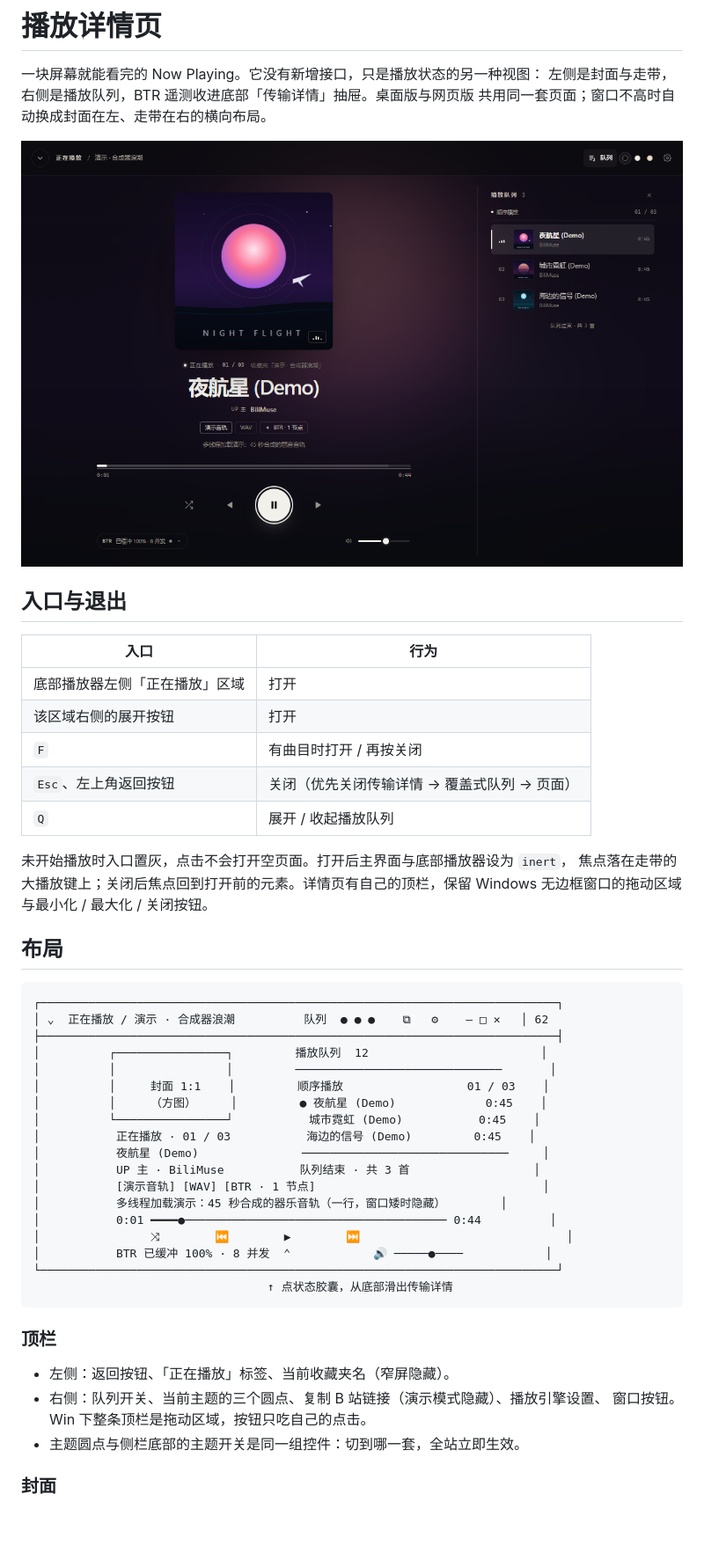
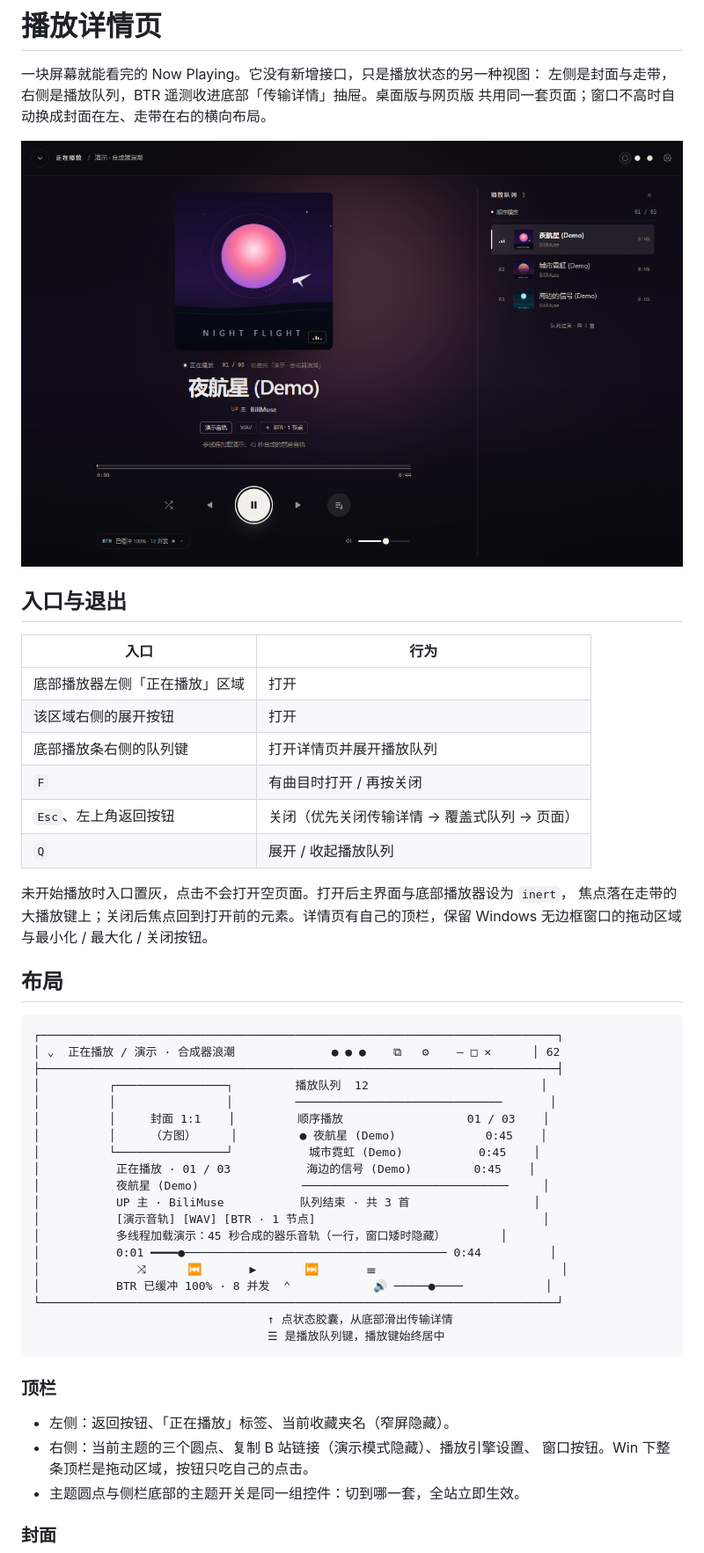
Before and after one commit to Jackiechen259/bilimuse, a Markdown page: docs/PLAYBACK.md, the part around one of its changes. Shown at 88% size. GitHub-like rendering; pictures changed too: assets/playback-queue.png; blank space fills up the shorter version.

````diff
--- a/docs/PLAYBACK.md
+++ b/docs/PLAYBACK.md
@@ -12,6 +12,7 @@
 | --- | --- |
 | 底部播放器左侧「正在播放」区域 | 打开 |
 | 该区域右侧的展开按钮 | 打开 |
+| 底部播放条右侧的队列键 | 打开详情页并展开播放队列 |
 | `F` | 有曲目时打开 / 再按关闭 |
 | `Esc`、左上角返回按钮 | 关闭（优先关闭传输详情 → 覆盖式队列 → 页面） |
 | `Q` | 展开 / 收起播放队列 |
@@ -24,7 +25,7 @@ Windows 无边框窗口的拖动区域与最小化 / 最大化 / 关闭按钮。
 
 ```
 ┌───────────────────────────────────────────────────────────────────────────┐
-│ ⌄  正在播放 / 演示 · 合成器浪潮          队列  ● ● ●    ⧉   ⚙    — □ ✕   │ 62
+│ ⌄  正在播放 / 演示 · 合成器浪潮              ● ● ●    ⧉   ⚙    — □ ✕      │ 62
 ├───────────────────────────────────────────────────────────────────────────┤
 │          ┌────────────────┐         播放队列  12                         │
 │          │                │         ──────────────────────────────       │
@@ -37,16 +38,17 @@ Windows 无边框窗口的拖动区域与最小化 / 最大化 / 关闭按钮。
 │           [演示音轨] [WAV] [BTR · 1 节点]                                 │
 │           多线程加载演示：45 秒合成的器乐音轨（一行，窗口矮时隐藏）        │
 │           0:01 ━━━━●────────────────────────────────────── 0:44          │
-│                ⤨        ⏮        ▶        ⏭                              │
+│              ⤨      ⏮       ▶       ⏭       ☰                           │
 │           BTR 已缓冲 100% · 8 并发  ⌃            🔊 ─────●────            │
 └───────────────────────────────────────────────────────────────────────────┘
                                   ↑ 点状态胶囊，从底部滑出传输详情
+                                  ☰ 是播放队列键，播放键始终居中
 ```
 
 ### 顶栏
 
 - 左侧：返回按钮、「正在播放」标签、当前收藏夹名（窄屏隐藏）。
-- 右侧：队列开关、当前主题的三个圆点、复制 B 站链接（演示模式隐藏）、播放引擎设置、
+- 右侧：当前主题的三个圆点、复制 B 站链接（演示模式隐藏）、播放引擎设置、
   窗口按钮。Win 下整条顶栏是拖动区域，按钮只吃自己的点击。
 - 主题圆点与侧栏底部的主题开关是同一组控件：切到哪一套，全站立即生效。
 
````
Also changed, not shown: other parts of docs/PLAYBACK.md (+4 -3 lines), docs/DESKTOP.md (+4 -4 lines), assets/demo.png, assets/playback-compact.png, assets/playback-engine.png, 4 other files.
